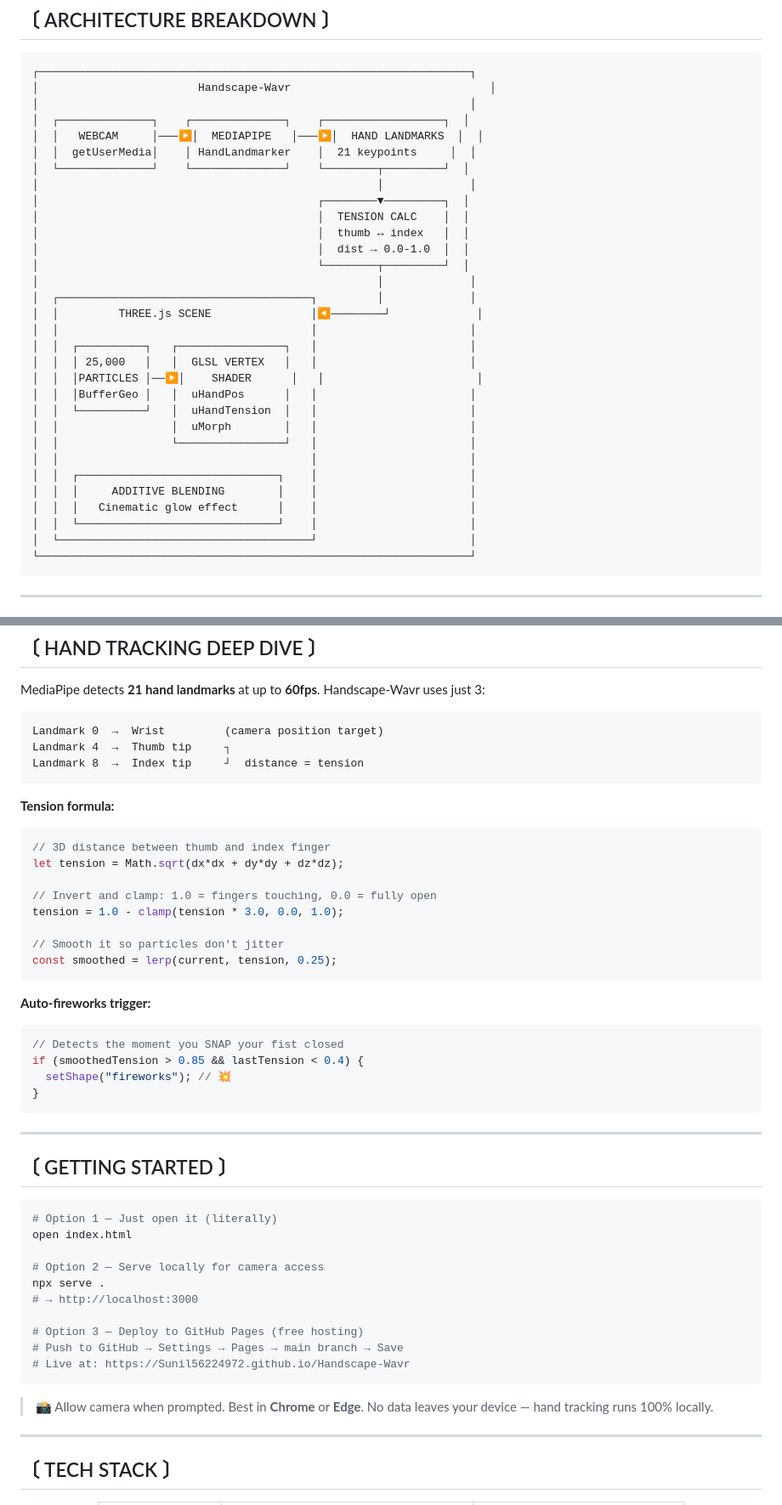
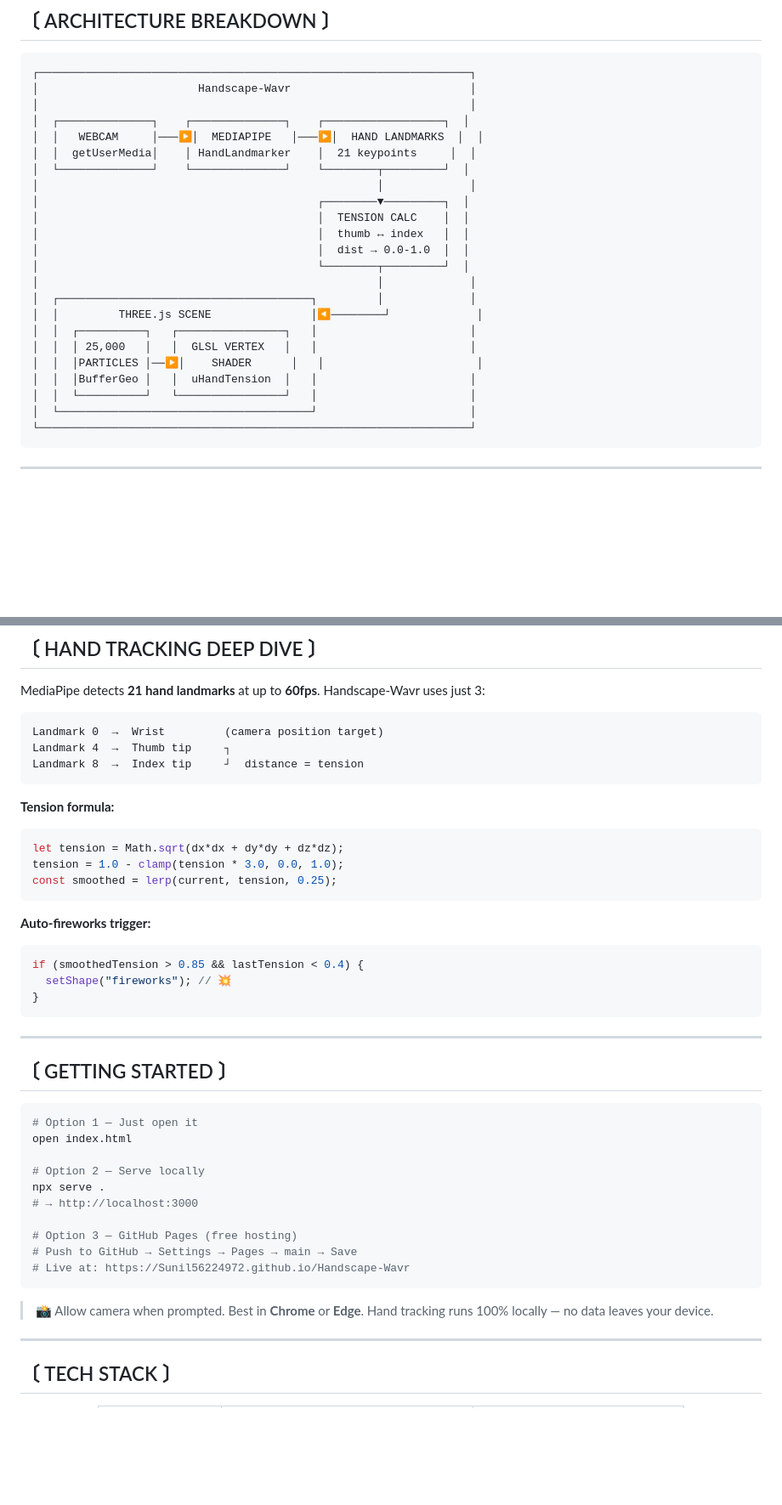
Before and after one commit to Sunil56224972/handscape--wavr, a Markdown page: README.md, 2 parts joined by grey strips. Shown at 85% size. GitHub-like rendering; blank space fills up the shorter version.

````diff
--- a/README.md
+++ b/README.md
@@ -61,7 +53,7 @@ This is not a demo. This is a window into something that feels alive.
 
 ```
 ┌─────────────────────────────────────────────────────────────────┐
-│                        Handscape-Wavr                              │
+│                        Handscape-Wavr                           │
 │                                                                 │
 │  ┌──────────────┐    ┌──────────────┐    ┌──────────────────┐  │
 │  │   WEBCAM     │───▶│  MEDIAPIPE   │───▶│  HAND LANDMARKS  │  │
@@ -76,19 +68,11 @@ This is not a demo. This is a window into something that feels alive.
 │                                                   │             │
 │  ┌──────────────────────────────────────┐         │             │
 │  │         THREE.js SCENE               │◀────────┘             │
-│  │                                      │                       │
 │  │  ┌──────────┐   ┌────────────────┐   │                       │
 │  │  │ 25,000   │   │  GLSL VERTEX   │   │                       │
 │  │  │PARTICLES │──▶│    SHADER      │   │                       │
-│  │  │BufferGeo │   │  uHandPos      │   │                       │
-│  │  └──────────┘   │  uHandTension  │   │                       │
-│  │                 │  uMorph        │   │                       │
-│  │                 └────────────────┘   │                       │
-│  │                                      │                       │
-│  │  ┌──────────────────────────────┐    │                       │
-│  │  │     ADDITIVE BLENDING        │    │                       │
-│  │  │   Cinematic glow effect      │    │                       │
-│  │  └──────────────────────────────┘    │                       │
+│  │  │BufferGeo │   │  uHandTension  │   │                       │
+│  │  └──────────┘   └────────────────┘   │                       │
 │  └──────────────────────────────────────┘                       │
 └─────────────────────────────────────────────────────────────────┘
 ```
@@ -154,19 +138,13 @@ Landmark 8  →  Index tip     ┘  distance = tension
 
 **Tension formula:**
 ```js
-// 3D distance between thumb and index finger
 let tension = Math.sqrt(dx*dx + dy*dy + dz*dz);
-
-// Invert and clamp: 1.0 = fingers touching, 0.0 = fully open
 tension = 1.0 - clamp(tension * 3.0, 0.0, 1.0);
-
-// Smooth it so particles don't jitter
 const smoothed = lerp(current, tension, 0.25);
 ```
 
 **Auto-fireworks trigger:**
 ```js
-// Detects the moment you SNAP your fist closed
 if (smoothedTension > 0.85 && lastTension < 0.4) {
   setShape("fireworks"); // 💥
 }
@@ -177,19 +155,19 @@ if (smoothedTension > 0.85 && lastTension < 0.4) {
 ## 〔 GETTING STARTED 〕
 
 ```bash
-# Option 1 — Just open it (literally)
+# Option 1 — Just open it
 open index.html
 
-# Option 2 — Serve locally for camera access
+# Option 2 — Serve locally
 npx serve .
 # → http://localhost:3000
 
-# Option 3 — Deploy to GitHub Pages (free hosting)
-# Push to GitHub → Settings → Pages → main branch → Save
+# Option 3 — GitHub Pages (free hosting)
+# Push to GitHub → Settings → Pages → main → Save
 # Live at: https://Sunil56224972.github.io/Handscape-Wavr
 ```
 
-> 📸 Allow camera when prompted. Best in **Chrome** or **Edge**. No data leaves your device — hand tracking runs 100% locally.
+> 📸 Allow camera when prompted. Best in **Chrome** or **Edge**. Hand tracking runs 100% locally — no data leaves your device.
 
 ---
 
````
Also changed, not shown: other parts of README.md (+3 -13 lines).
